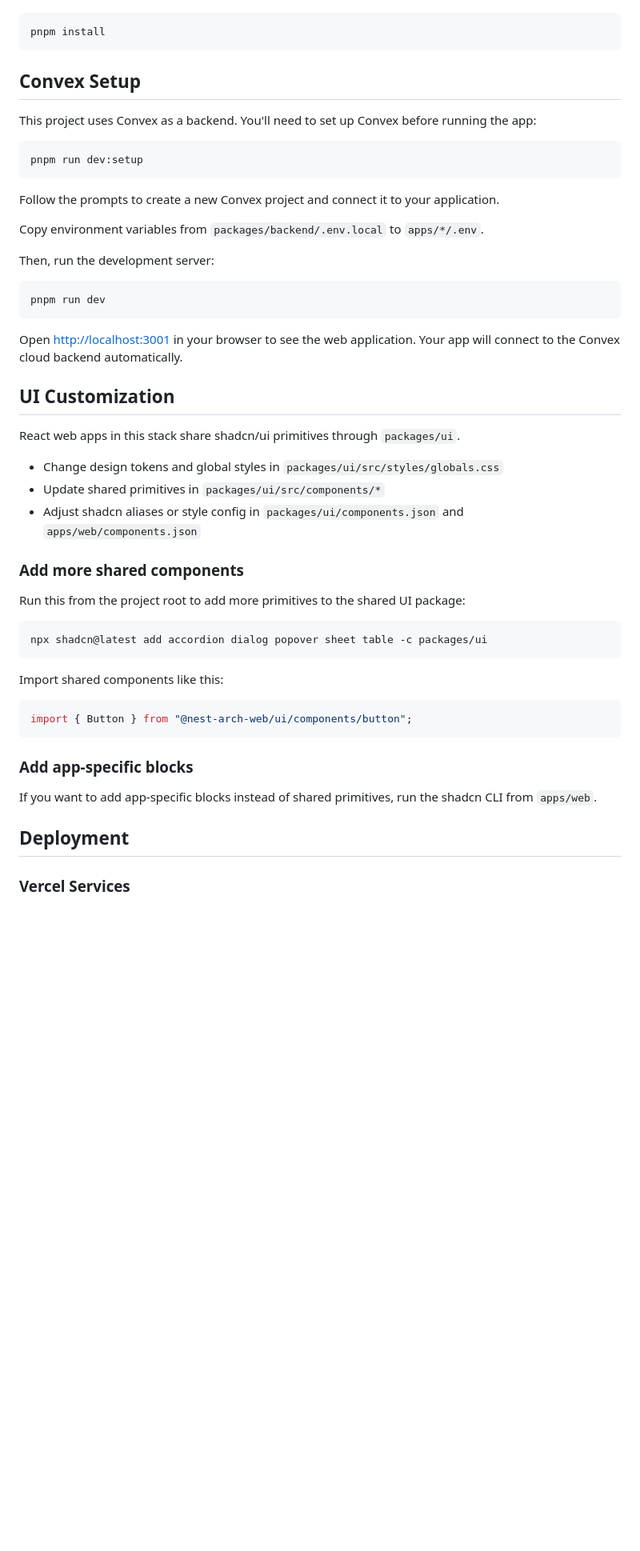
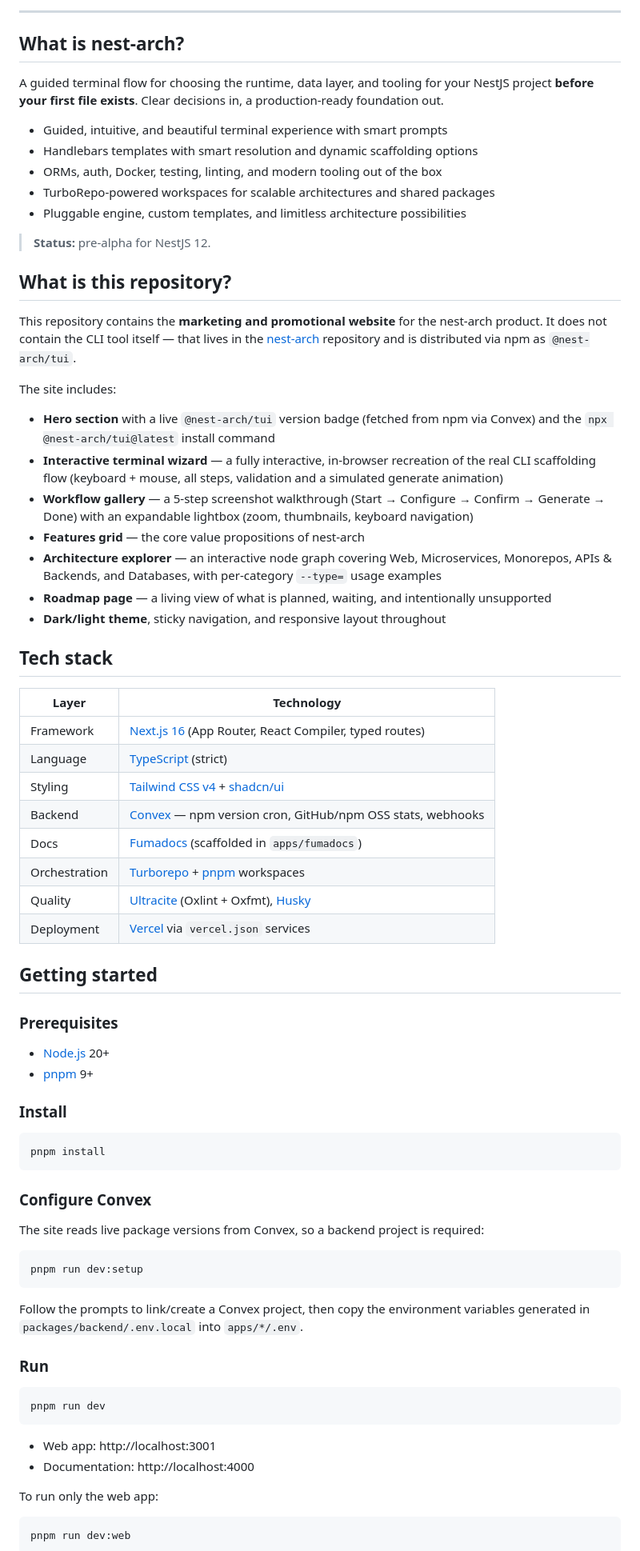
Before and after one commit to Angel-Mario/nest-arch-web, a Markdown page: README.md, the part around one of its changes. Shown at 80% size. GitHub-like rendering; blank space fills up the shorter version.

````diff
--- a/README.md
+++ b/README.md
@@ -19,55 +25,79 @@ First, install the dependencies:
+---
+
+## What is nest-arch?
+
+A guided terminal flow for choosing the runtime, data layer, and tooling for your NestJS project **before your first file exists**. Clear decisions in, a production-ready foundation out.
+
+- Guided, intuitive, and beautiful terminal experience with smart prompts
+- Handlebars templates with smart resolution and dynamic scaffolding options
+- ORMs, auth, Docker, testing, linting, and modern tooling out of the box
+- TurboRepo-powered workspaces for scalable architectures and shared packages
+- Pluggable engine, custom templates, and limitless architecture possibilities
+
+> **Status:** pre-alpha for NestJS 12.
+
+## What is this repository?
+
+This repository contains the **marketing and promotional website** for the nest-arch product. It does not contain the CLI tool itself — that lives in the [nest-arch](https://github.com/Angel-Mario/nest-arch) repository and is distributed via npm as `@nest-arch/tui`.
+
+The site includes:
+
+- **Hero section** with a live `@nest-arch/tui` version badge (fetched from npm via Convex) and the `npx @nest-arch/tui@latest` install command
+- **Interactive terminal wizard** — a fully interactive, in-browser recreation of the real CLI scaffolding flow (keyboard + mouse, all steps, validation and a simulated generate animation)
+- **Workflow gallery** — a 5-step screenshot walkthrough (Start → Configure → Confirm → Generate → Done) with an expandable lightbox (zoom, thumbnails, keyboard navigation)
+- **Features grid** — the core value propositions of nest-arch
+- **Architecture explorer** — an interactive node graph covering Web, Microservices, Monorepos, APIs & Backends, and Databases, with per-category `--type=` usage examples
+- **Roadmap page** — a living view of what is planned, waiting, and intentionally unsupported
+- **Dark/light theme**, sticky navigation, and responsive layout throughout
+
+## Tech stack
+
+| Layer | Technology |
+| --- | --- |
+| Framework | [Next.js 16](https://nextjs.org/) (App Router, React Compiler, typed routes) |
+| Language | [TypeScript](https://www.typescriptlang.org/) (strict) |
+| Styling | [Tailwind CSS v4](https://tailwindcss.com/) + [shadcn/ui](https://ui.shadcn.com/) |
+| Backend | [Convex](https://www.convex.dev/) — npm version cron, GitHub/npm OSS stats, webhooks |
+| Docs | [Fumadocs](https://fumadocs.vercel.app/) (scaffolded in `apps/fumadocs`) |
+| Orchestration | [Turborepo](https://turbo.build/) + [pnpm](https://pnpm.io/) workspaces |
+| Quality | [Ultracite](https://github.com/AmanVarshney01/ultracite) (Oxlint + Oxfmt), [Husky](https://typicode.github.io/husky/) |
+| Deployment | [Vercel](https://vercel.com/) via `vercel.json` services |
+
+## Getting started
+
+### Prerequisites
+
+- [Node.js](https://nodejs.org/) 20+
+- [pnpm](https://pnpm.io/) 9+
+
+### Install
 
 ```bash
 pnpm install
 ```
 
-## Convex Setup
+### Configure Convex
 
-This project uses Convex as a backend. You'll need to set up Convex before running the app:
+The site reads live package versions from Convex, so a backend project is required:
 
 ```bash
 pnpm run dev:setup
 ```
 
-Follow the prompts to create a new Convex project and connect it to your application.
+Follow the prompts to link/create a Convex project, then copy the environment variables generated in `packages/backend/.env.local` into `apps/*/.env`.
 
-Copy environment variables from `packages/backend/.env.local` to `apps/*/.env`.
-
-Then, run the development server:
+### Run
 
 ```bash
 pnpm run dev
 ```
 
-Open [http://localhost:3001](http://localhost:3001) in your browser to see the web application. Your app will connect to the Convex cloud backend automatically.
+- Web app: http://localhost:3001
+- Documentation: http://localhost:4000
 
-## UI Customization
-
-React web apps in this stack share shadcn/ui primitives through `packages/ui`.
-
-- Change design tokens and global styles in `packages/ui/src/styles/globals.css`
-- Update shared primitives in `packages/ui/src/components/*`
-- Adjust shadcn aliases or style config in `packages/ui/components.json` and `apps/web/components.json`
-
-### Add more shared components
-
-Run this from the project root to add more primitives to the shared UI package:
+To run only the web app:
 
 ```bash
-npx shadcn@latest add accordion dialog popover sheet table -c packages/ui
+pnpm run dev:web
 ```
 
-Import shared components like this:
-
-```tsx
-import { Button } from "@nest-arch-web/ui/components/button";
-```
-
-### Add app-specific blocks
-
-If you want to add app-specific blocks instead of shared primitives, run the shadcn CLI from `apps/web`.
-
-## Deployment
-
-### Vercel Services
-
````
Also changed, not shown: other parts of README.md (+54 -48 lines).
